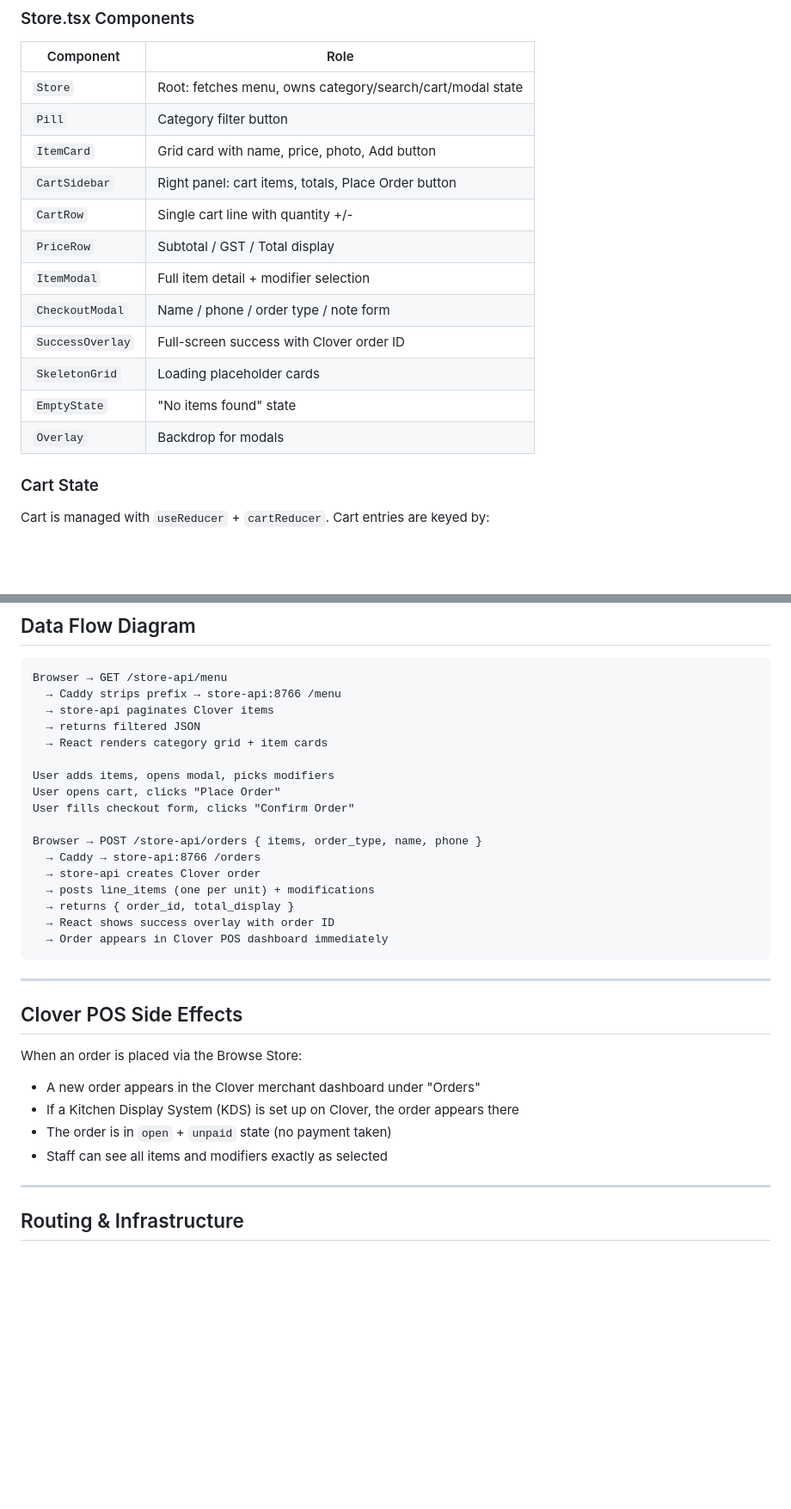
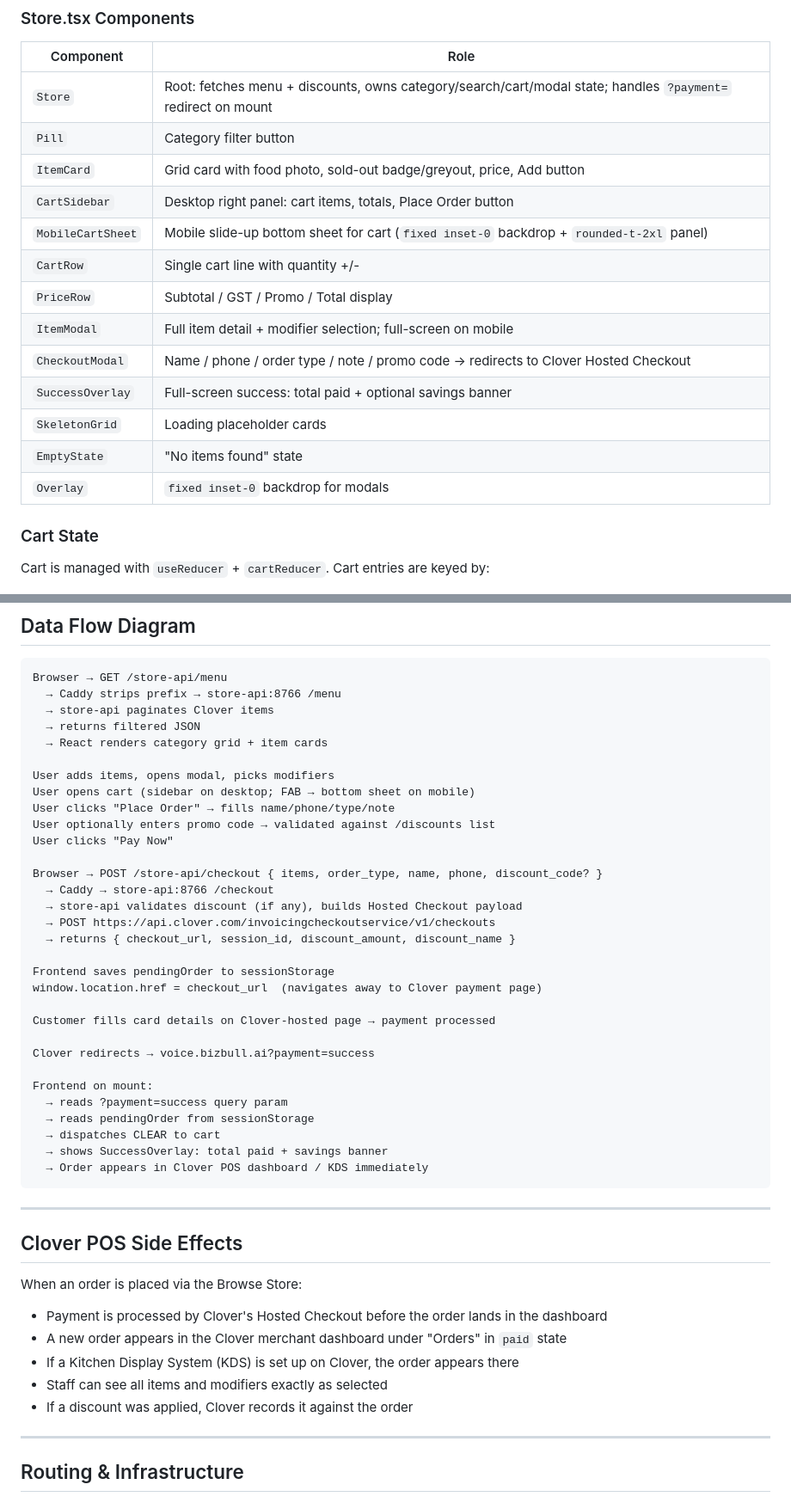
Before and after one commit to Shivek-cmd/Soniox, a Markdown page: docs/store.md, 2 parts joined by grey strips. Shown at 86% size. Rendered like a GitHub page; blank space fills up the shorter version.

````diff
--- a/docs/store.md
+++ b/docs/store.md
@@ -155,18 +174,19 @@ Returns current Clover order state (for polling, not used in UI yet):
 
 | Component | Role |
 |-----------|------|
-| `Store` | Root: fetches menu, owns category/search/cart/modal state |
+| `Store` | Root: fetches menu + discounts, owns category/search/cart/modal state; handles `?payment=` redirect on mount |
 | `Pill` | Category filter button |
-| `ItemCard` | Grid card with name, price, photo, Add button |
-| `CartSidebar` | Right panel: cart items, totals, Place Order button |
+| `ItemCard` | Grid card with food photo, sold-out badge/greyout, price, Add button |
+| `CartSidebar` | Desktop right panel: cart items, totals, Place Order button |
+| `MobileCartSheet` | Mobile slide-up bottom sheet for cart (`fixed inset-0` backdrop + `rounded-t-2xl` panel) |
 | `CartRow` | Single cart line with quantity +/- |
-| `PriceRow` | Subtotal / GST / Total display |
-| `ItemModal` | Full item detail + modifier selection |
-| `CheckoutModal` | Name / phone / order type / note form |
-| `SuccessOverlay` | Full-screen success with Clover order ID |
+| `PriceRow` | Subtotal / GST / Promo / Total display |
+| `ItemModal` | Full item detail + modifier selection; full-screen on mobile |
+| `CheckoutModal` | Name / phone / order type / note / promo code → redirects to Clover Hosted Checkout |
+| `SuccessOverlay` | Full-screen success: total paid + optional savings banner |
 | `SkeletonGrid` | Loading placeholder cards |
 | `EmptyState` | "No items found" state |
-| `Overlay` | Backdrop for modals |
+| `Overlay` | `fixed inset-0` backdrop for modals |
 
 ### Cart State
 
@@ -228,16 +248,30 @@ Browser → GET /store-api/menu
   → React renders category grid + item cards
 
 User adds items, opens modal, picks modifiers
-User opens cart, clicks "Place Order"
-User fills checkout form, clicks "Confirm Order"
+User opens cart (sidebar on desktop; FAB → bottom sheet on mobile)
+User clicks "Place Order" → fills name/phone/type/note
+User optionally enters promo code → validated against /discounts list
+User clicks "Pay Now"
 
-Browser → POST /store-api/orders { items, order_type, name, phone }
-  → Caddy → store-api:8766 /orders
-  → store-api creates Clover order
-  → posts line_items (one per unit) + modifications
-  → returns { order_id, total_display }
-  → React shows success overlay with order ID
-  → Order appears in Clover POS dashboard immediately
+Browser → POST /store-api/checkout { items, order_type, name, phone, discount_code? }
+  → Caddy → store-api:8766 /checkout
+  → store-api validates discount (if any), builds Hosted Checkout payload
+  → POST https://api.clover.com/invoicingcheckoutservice/v1/checkouts
+  → returns { checkout_url, session_id, discount_amount, discount_name }
+
+Frontend saves pendingOrder to sessionStorage
+window.location.href = checkout_url  (navigates away to Clover payment page)
+
+Customer fills card details on Clover-hosted page → payment processed
+
+Clover redirects → voice.bizbull.ai?payment=success
+
+Frontend on mount:
+  → reads ?payment=success query param
+  → reads pendingOrder from sessionStorage
+  → dispatches CLEAR to cart
+  → shows SuccessOverlay: total paid + savings banner
+  → Order appears in Clover POS dashboard / KDS immediately
 ```
 
 ---
@@ -245,10 +279,11 @@ Browser → POST /store-api/orders { items, order_type, name, phone }
 ## Clover POS Side Effects
 
 When an order is placed via the Browse Store:
-- A new order appears in the Clover merchant dashboard under "Orders"
+- Payment is processed by Clover's Hosted Checkout before the order lands in the dashboard
+- A new order appears in the Clover merchant dashboard under "Orders" in `paid` state
 - If a Kitchen Display System (KDS) is set up on Clover, the order appears there
-- The order is in `open` + `unpaid` state (no payment taken)
 - Staff can see all items and modifiers exactly as selected
+- If a discount was applied, Clover records it against the order
 
 ---
 
````
Also changed, not shown: other parts of docs/store.md (+49 -32 lines), docs/architecture.md (+36 -18 lines).
